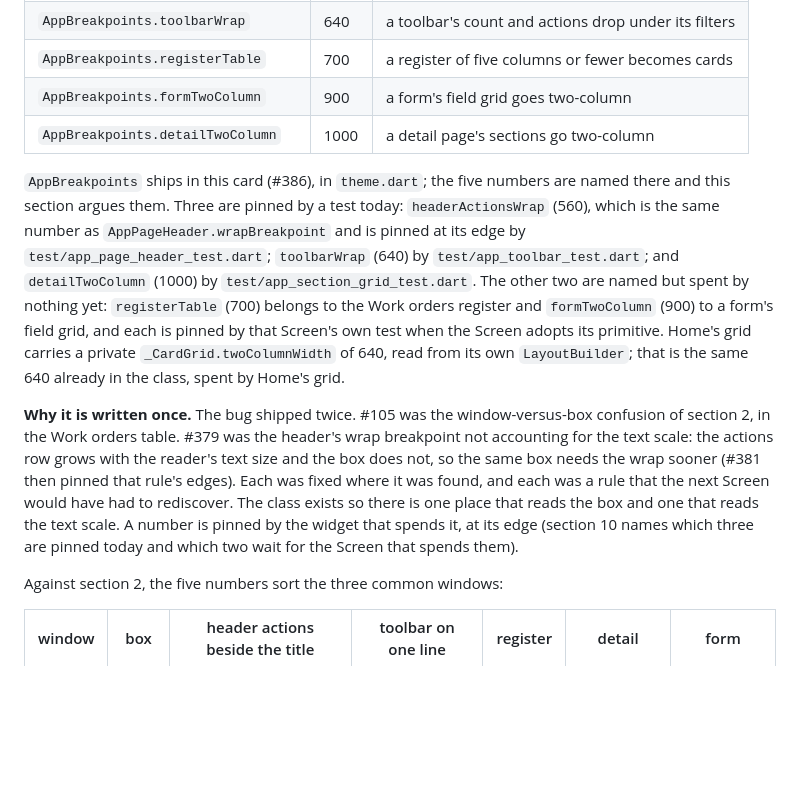
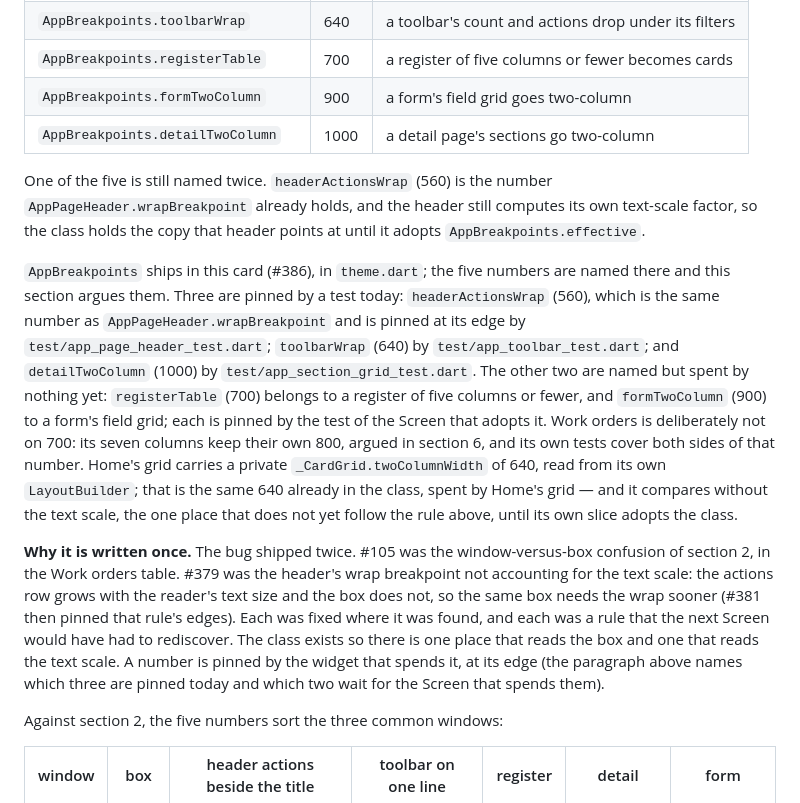
Before and after one commit to phamtruonghung/lean-platform, a Markdown page: docs/design-language.md, the part around the change. GitHub-like rendering; blank space fills up the shorter version.

Commit message:
docs: name the tests that pin the primitives, and drop the Work orders claim
Three sentences in the design-language documents were false at HEAD, and this
change fixes only those.

Section 10 said `registerTable` (700) belongs to the Work orders register. It
does not: Work orders keeps its own 800 by deliberate deviation, argued in
section 6 and in its own file, because at 700 of box its seven columns still
ellipsized. The 700 now describes the register it is for — five columns or
fewer — and the sentence says Work orders is not on it.

ADR-0057 said the primitive's own test "is what will pin" a 32px row. That test
exists and already pins both heights, read-only 32 and tappable 44, so the
record names it instead of promising it.

GOLDENS.md said the five primitives carry one golden each. Two of them have two
shapes and carry two apiece, seven in all, which is the number the ADR states.

Two wording nits from the same review are folded in where they sat: the
breakpoint table now admits `headerActionsWrap` is still a second copy of
AppPageHeader's own 560, a back-reference no longer calls section 10 by name
from inside section 10, and Home's grid is flagged as the one comparison that
does not yet multiply by the text scale.

Three Markdown files change: docs/design-language.md, ADR-0057 and the golden
ledger. No Dart, no test, no golden.

```diff
--- a/docs/design-language.md
+++ b/docs/design-language.md
@@ -477,6 +477,11 @@ Named once, in one class:
 | `AppBreakpoints.formTwoColumn` | 900 | a form's field grid goes two-column |
 | `AppBreakpoints.detailTwoColumn` | 1000 | a detail page's sections go two-column |
 
+One of the five is still named twice. `headerActionsWrap` (560) is the number
+`AppPageHeader.wrapBreakpoint` already holds, and the header still computes its
+own text-scale factor, so the class holds the copy that header points at until it
+adopts `AppBreakpoints.effective`.
+
 `AppBreakpoints` ships in this card (#386), in `theme.dart`; the five numbers are
 named there and this section argues them. Three are pinned by a test today:
 `headerActionsWrap` (560), which is the same number as
@@ -484,11 +489,14 @@ named there and this section argues them. Three are pinned by a test today:
 `test/app_page_header_test.dart`; `toolbarWrap` (640) by
 `test/app_toolbar_test.dart`; and `detailTwoColumn` (1000) by
 `test/app_section_grid_test.dart`. The other two are named but spent by nothing
-yet: `registerTable` (700) belongs to the Work orders register and
-`formTwoColumn` (900) to a form's field grid, and each is pinned by that Screen's
-own test when the Screen adopts its primitive. Home's grid carries a private
-`_CardGrid.twoColumnWidth` of 640, read from its own `LayoutBuilder`; that is the
-same 640 already in the class, spent by Home's grid.
+yet: `registerTable` (700) belongs to a register of five columns or fewer, and
+`formTwoColumn` (900) to a form's field grid; each is pinned by the test of the
+Screen that adopts it. Work orders is deliberately not on 700: its seven columns
+keep their own 800, argued in section 6, and its own tests cover both sides of
+that number. Home's grid carries a private `_CardGrid.twoColumnWidth` of 640,
+read from its own `LayoutBuilder`; that is the same 640 already in the class,
+spent by Home's grid — and it compares without the text scale, the one place that
+does not yet follow the rule above, until its own slice adopts the class.
 
 **Why it is written once.** The bug shipped twice. #105 was the window-versus-box
 confusion of section 2, in the Work orders table. #379 was the header's wrap
@@ -497,8 +505,8 @@ reader's text size and the box does not, so the same box needs the wrap sooner
 (#381 then pinned that rule's edges). Each was fixed where it was found, and each
 was a rule that the next Screen would have had to rediscover. The class exists so
 there is one place that reads the box and one that reads the text scale. A number
-is pinned by the widget that spends it, at its edge (section 10 names which three
-are pinned today and which two wait for the Screen that spends them).
+is pinned by the widget that spends it, at its edge (the paragraph above names
+which three are pinned today and which two wait for the Screen that spends them).
 
 Against section 2, the five numbers sort the three common windows:
 
```
Also changed, not shown: docs/adr/0057-the-design-language-is-written-down.md (+4 -1 lines), 1 other file.
